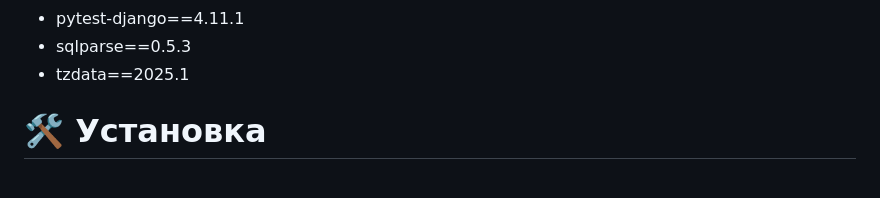
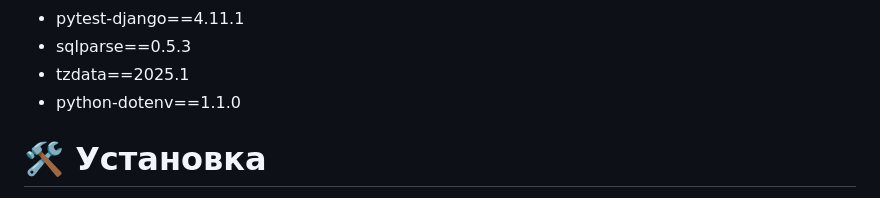
Before and after one commit to Dim-Aks/Get_ready, a Markdown page: README.md, the part around the change. Rendered like a GitHub page.

```diff
--- a/README.md
+++ b/README.md
@@ -38,6 +38,7 @@ There is no limit to the improvements, the plans include: notifications to meeti
 - pytest-django==4.11.1
 - sqlparse==0.5.3
 - tzdata==2025.1
+- python-dotenv==1.1.0
 
  # 🛠 Установка
 
```
